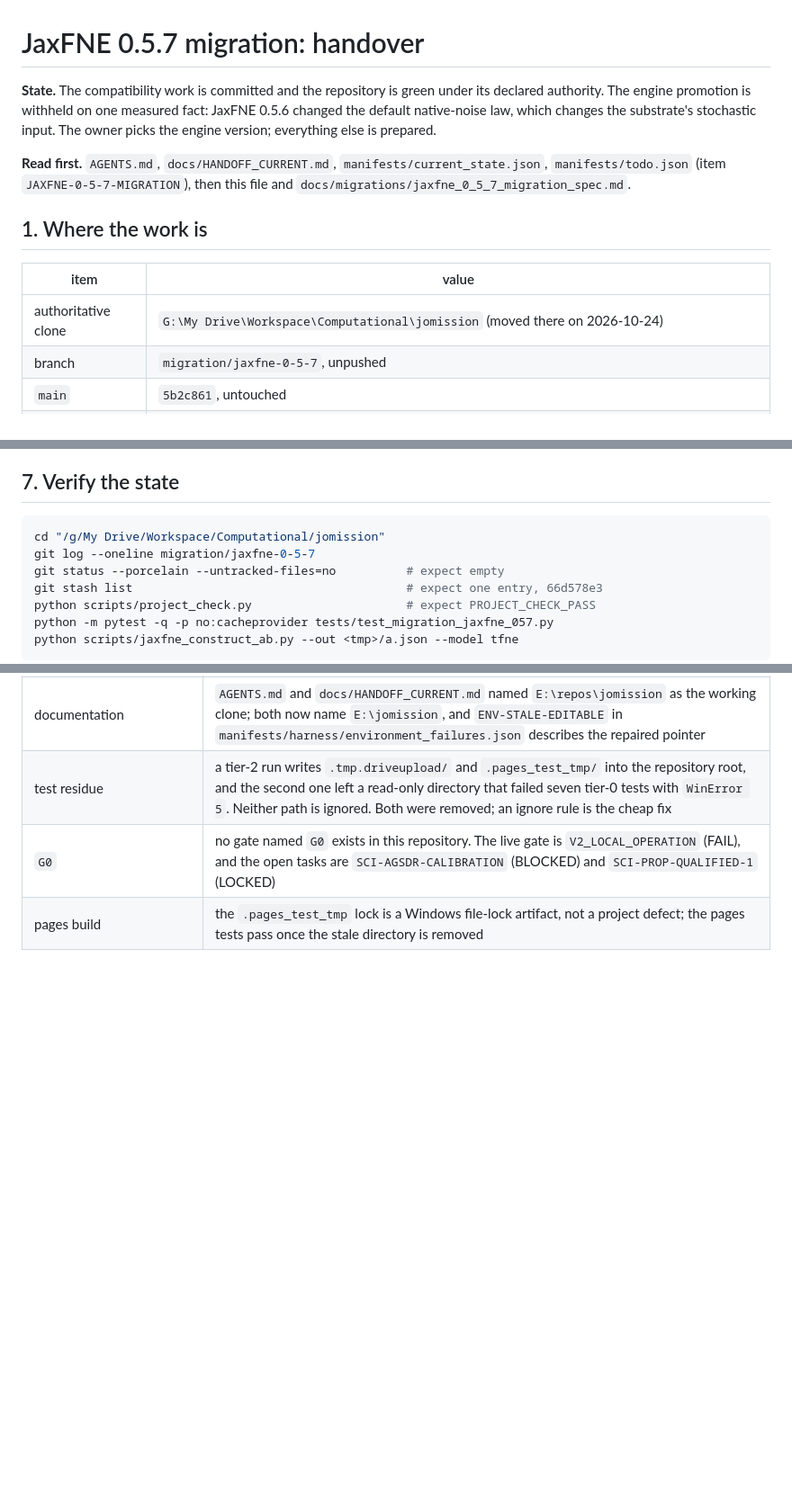
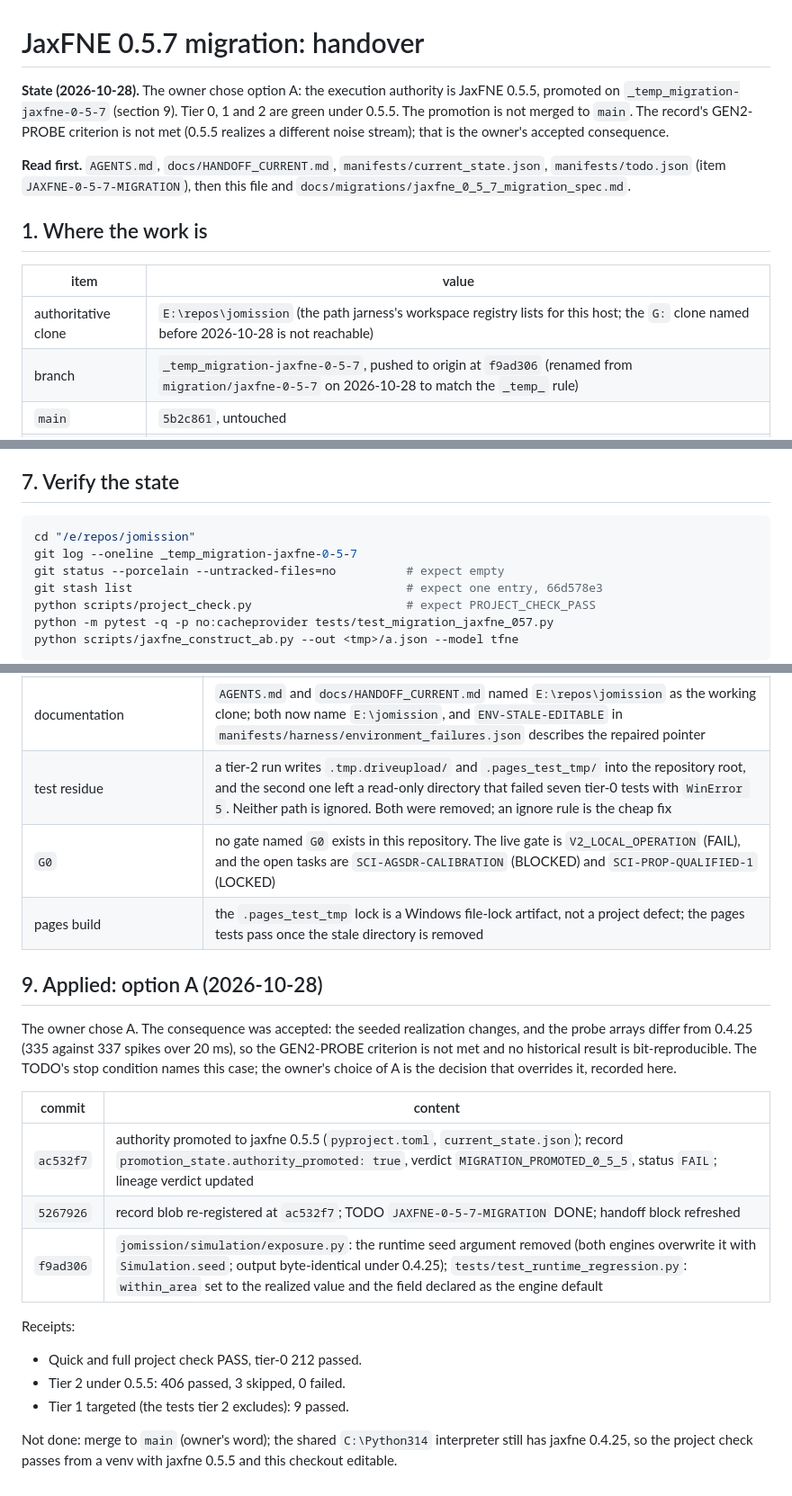
Before and after one commit to HNXJ/jomission, a Markdown page: docs/migrations/jaxfne_0_5_7_handoff.md, 3 parts joined by grey strips. Shown at 90% size. Drawn GitHub-style; blank space fills up the shorter version.

Commit message:
docs(migration): the handover records option A applied and the branch rename
The handover's state, workspace and branch rows now match the promoted state
(JaxFNE 0.5.5, tiers 0 to 2 green, branch _temp_migration-jaxfne-0-5-7 pushed).
Section 9 lists the three commits and their receipts.

Co-Authored-By: Claude Haiku 5.5 <noreply@anthropic.com>

````diff
--- a/docs/migrations/jaxfne_0_5_7_handoff.md
+++ b/docs/migrations/jaxfne_0_5_7_handoff.md
@@ -1,9 +1,9 @@
 # JaxFNE 0.5.7 migration: handover
 
-**State.** The compatibility work is committed and the repository is green under its
-declared authority. The engine promotion is withheld on one measured fact: JaxFNE 0.5.6
-changed the default native-noise law, which changes the substrate's stochastic input. The
-owner picks the engine version; everything else is prepared.
+**State (2026-10-28).** The owner chose option A: the execution authority is JaxFNE 0.5.5,
+promoted on `_temp_migration-jaxfne-0-5-7` (section 9). Tier 0, 1 and 2 are green under 0.5.5.
+The promotion is not merged to `main`. The record's GEN2-PROBE criterion is not met (0.5.5
+realizes a different noise stream); that is the owner's accepted consequence.
 
 **Read first.** `AGENTS.md`, `docs/HANDOFF_CURRENT.md`, `manifests/current_state.json`,
 `manifests/todo.json` (item `JAXFNE-0-5-7-MIGRATION`), then this file and
@@ -13,8 +13,8 @@ owner picks the engine version; everything else is prepared.
 
 | item | value |
 |---|---|
-| authoritative clone | `G:\My Drive\Workspace\Computational\jomission` (moved there on 2026-10-24) |
-| branch | `migration/jaxfne-0-5-7`, unpushed |
+| authoritative clone | `E:\repos\jomission` (the path jarness's workspace registry lists for this host; the `G:` clone named before 2026-10-28 is not reachable) |
+| branch | `_temp_migration-jaxfne-0-5-7`, pushed to origin at `f9ad306` (renamed from `migration/jaxfne-0-5-7` on 2026-10-28 to match the `_temp_` rule) |
 | `main` | `5b2c861`, untouched |
 | commits (promotion path) | `46aa09e` spec · `6b2b9b0` sealed specification · `e9b2367` compatibility deltas, identity re-baseline, sealed record · `27ab1e0` registry, lineage edge, handoff · `0bb2fae` candidate receipt note · the move commit |
 | interpreter | `C:\Python314\python.exe` (CPython 3.14.3), jaxfne 0.4.25, matching the authority |
@@ -125,8 +125,8 @@ branch is the wrong place: the noise declaration has to be specified and sealed
 ## 7. Verify the state
 
 ```bash
-cd "/g/My Drive/Workspace/Computational/jomission"
-git log --oneline migration/jaxfne-0-5-7
+cd "/e/repos/jomission"
+git log --oneline _temp_migration-jaxfne-0-5-7
 git status --porcelain --untracked-files=no          # expect empty
 git stash list                                       # expect one entry, 66d578e3
 python scripts/project_check.py                      # expect PROJECT_CHECK_PASS
@@ -144,3 +144,24 @@ python scripts/jaxfne_construct_ab.py --out <tmp>/a.json --model tfne
 | test residue | a tier-2 run writes `.tmp.driveupload/` and `.pages_test_tmp/` into the repository root, and the second one left a read-only directory that failed seven tier-0 tests with `WinError 5`. Neither path is ignored. Both were removed; an ignore rule is the cheap fix |
 | `G0` | no gate named `G0` exists in this repository. The live gate is `V2_LOCAL_OPERATION` (FAIL), and the open tasks are `SCI-AGSDR-CALIBRATION` (BLOCKED) and `SCI-PROP-QUALIFIED-1` (LOCKED) |
 | pages build | the `.pages_test_tmp` lock is a Windows file-lock artifact, not a project defect; the pages tests pass once the stale directory is removed |
+
+## 9. Applied: option A (2026-10-28)
+
+The owner chose A. The consequence was accepted: the seeded realization changes, and the
+probe arrays differ from 0.4.25 (335 against 337 spikes over 20 ms), so the GEN2-PROBE
+criterion is not met and no historical result is bit-reproducible. The TODO's stop condition
+names this case; the owner's choice of A is the decision that overrides it, recorded here.
+
+| commit | content |
+|---|---|
+| `ac532f7` | authority promoted to jaxfne 0.5.5 (`pyproject.toml`, `current_state.json`); record `promotion_state.authority_promoted: true`, verdict `MIGRATION_PROMOTED_0_5_5`, status `FAIL`; lineage verdict updated |
+| `5267926` | record blob re-registered at `ac532f7`; TODO `JAXFNE-0-5-7-MIGRATION` DONE; handoff block refreshed |
+| `f9ad306` | `jomission/simulation/exposure.py`: the runtime seed argument removed (both engines overwrite it with `Simulation.seed`; output byte-identical under 0.4.25); `tests/test_runtime_regression.py`: `within_area` set to the realized value and the field declared as the engine default |
+
+Receipts:
+- Quick and full project check PASS, tier-0 212 passed.
+- Tier 2 under 0.5.5: 406 passed, 3 skipped, 0 failed.
+- Tier 1 targeted (the tests tier 2 excludes): 9 passed.
+
+Not done: merge to `main` (owner's word); the shared `C:\Python314` interpreter still has jaxfne
+0.4.25, so the project check passes from a venv with jaxfne 0.5.5 and this checkout editable.
````
Also changed, not shown: other parts of docs/migrations/jaxfne_0_5_7_handoff.md (+1 -1 lines).
